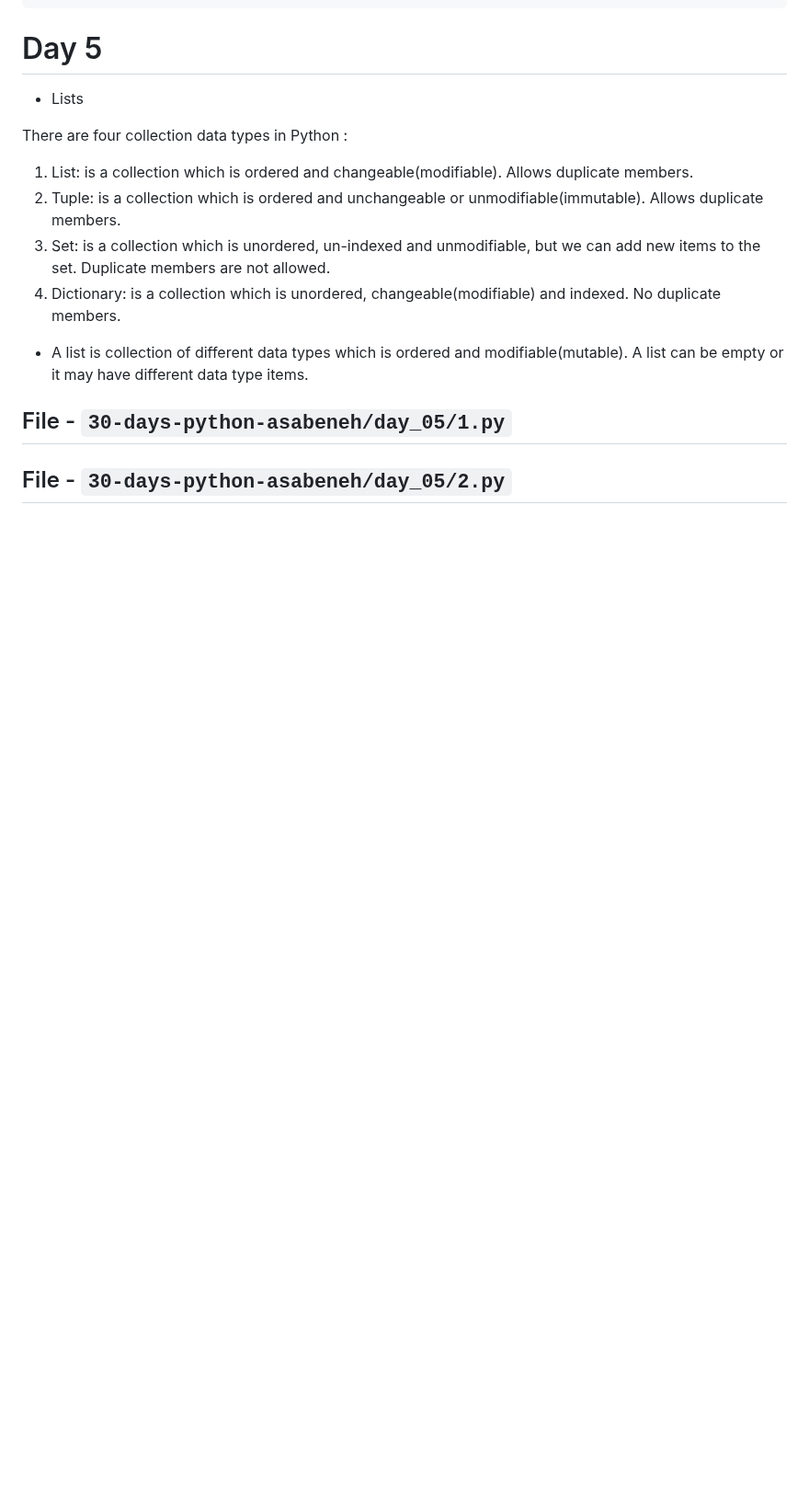
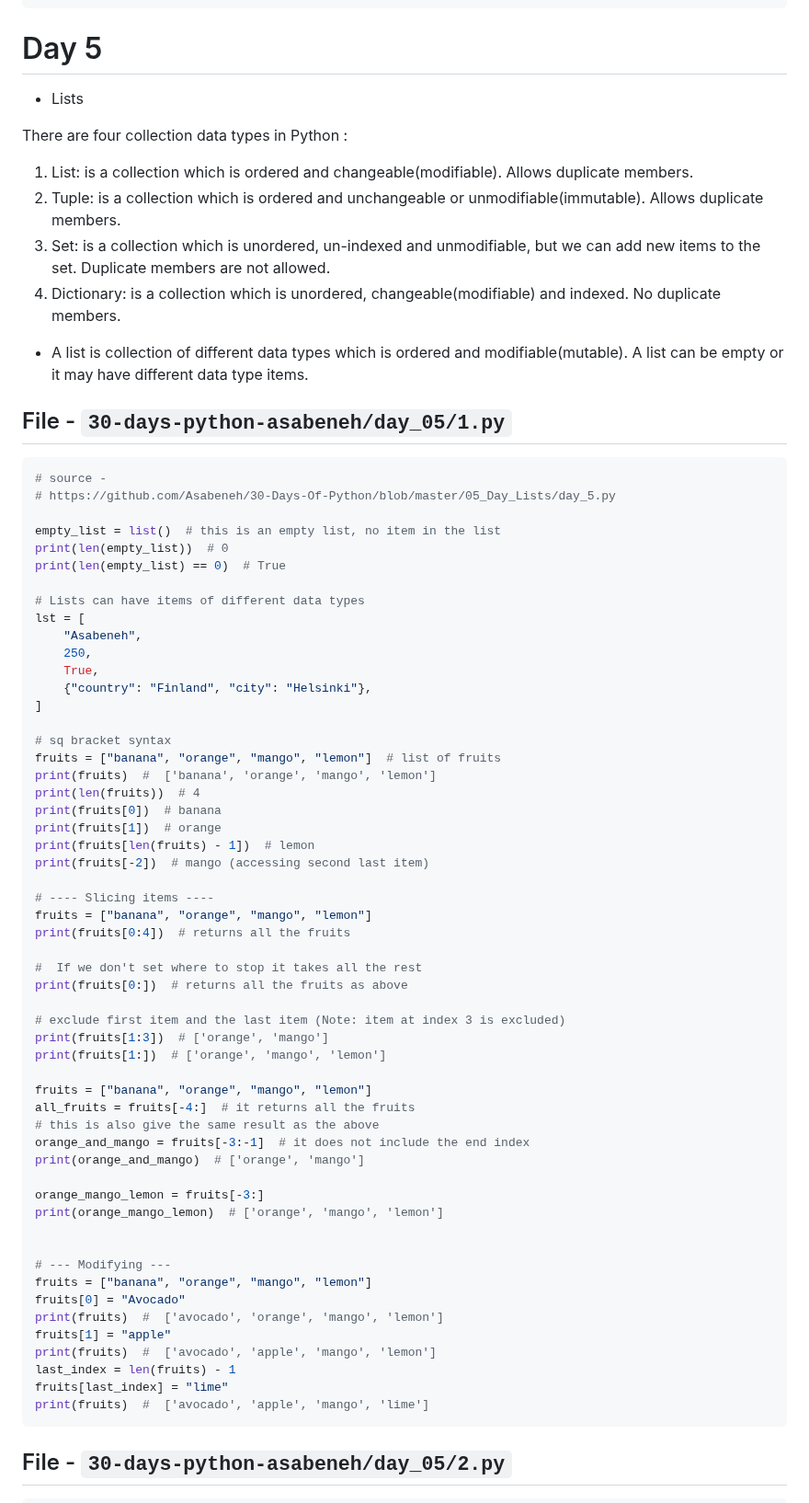
Before and after one commit to sahilrajput03/learn-python, a Markdown page: README.md, the part around one of its changes. Shown at 92% size. Rendered like a GitHub page; blank space fills up the shorter version.

Commit message:
Report generated to README

````diff
--- a/README.md
+++ b/README.md
@@ -1330,6 +1330,63 @@ There are four collection data types in Python :
 ## File - `30-days-python-asabeneh/day_05/1.py`
 
 <!-- MARKDOWN-AUTO-DOCS:START (CODE:src=./30-days-python-asabeneh/day_05/1.py) -->
+<!-- The below code snippet is automatically added from ./30-days-python-asabeneh/day_05/1.py -->
+```py
+# source -
+# https://github.com/Asabeneh/30-Days-Of-Python/blob/master/05_Day_Lists/day_5.py
+
+empty_list = list()  # this is an empty list, no item in the list
+print(len(empty_list))  # 0
+print(len(empty_list) == 0)  # True
+
+# Lists can have items of different data types
+lst = [
+    "Asabeneh",
+    250,
+    True,
+    {"country": "Finland", "city": "Helsinki"},
+]
+
+# sq bracket syntax
+fruits = ["banana", "orange", "mango", "lemon"]  # list of fruits
+print(fruits)  #  ['banana', 'orange', 'mango', 'lemon']
+print(len(fruits))  # 4
+print(fruits[0])  # banana
+print(fruits[1])  # orange
+print(fruits[len(fruits) - 1])  # lemon
+print(fruits[-2])  # mango (accessing second last item)
+
+# ---- Slicing items ----
+fruits = ["banana", "orange", "mango", "lemon"]
+print(fruits[0:4])  # returns all the fruits
+
+#  If we don't set where to stop it takes all the rest
+print(fruits[0:])  # returns all the fruits as above
+
+# exclude first item and the last item (Note: item at index 3 is excluded)
+print(fruits[1:3])  # ['orange', 'mango']
+print(fruits[1:])  # ['orange', 'mango', 'lemon']
+
+fruits = ["banana", "orange", "mango", "lemon"]
+all_fruits = fruits[-4:]  # it returns all the fruits
+# this is also give the same result as the above
+orange_and_mango = fruits[-3:-1]  # it does not include the end index
+print(orange_and_mango)  # ['orange', 'mango']
+
+orange_mango_lemon = fruits[-3:]
+print(orange_mango_lemon)  # ['orange', 'mango', 'lemon']
+
+
+# --- Modifying ---
+fruits = ["banana", "orange", "mango", "lemon"]
+fruits[0] = "Avocado"
+print(fruits)  #  ['avocado', 'orange', 'mango', 'lemon']
+fruits[1] = "apple"
+print(fruits)  #  ['avocado', 'apple', 'mango', 'lemon']
+last_index = len(fruits) - 1
+fruits[last_index] = "lime"
+print(fruits)  #  ['avocado', 'apple', 'mango', 'lime']
+```
 <!-- MARKDOWN-AUTO-DOCS:END -->
 
 ## File - `30-days-python-asabeneh/day_05/2.py`
````
Also changed, not shown: other parts of README.md (+136 -0 lines).
